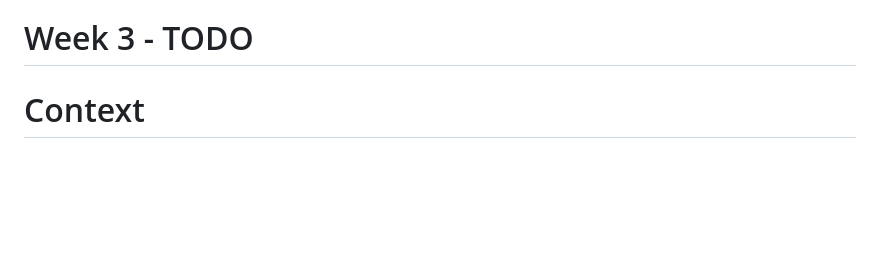
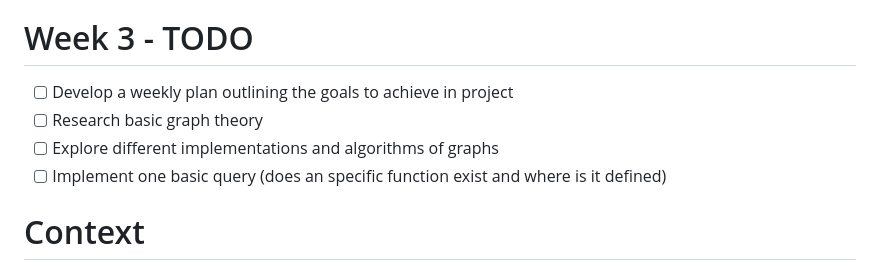
Before and after one commit to JulianVidal/AGDA_HTML, a Markdown page: reports/index.md, the part around the change. Rendered like a GitHub page; blank space fills up the shorter version.

Commit message:
Create weekly plan

```diff
--- a/reports/index.md
+++ b/reports/index.md
@@ -31,6 +31,11 @@
 - [ ] Can this be done with an LSP?
 
 # Week 3 - TODO
+- [ ] Develop a weekly plan outlining the goals to achieve in project
+- [ ] Research basic graph theory
+- [ ] Explore different implementations and algorithms of graphs
+- [ ] Implement one basic query (does an specific function exist and where is
+it defined)
 
 # Context
 
```
Also changed, not shown: reports/weekly-plan.md (added, +31 -0 lines).
